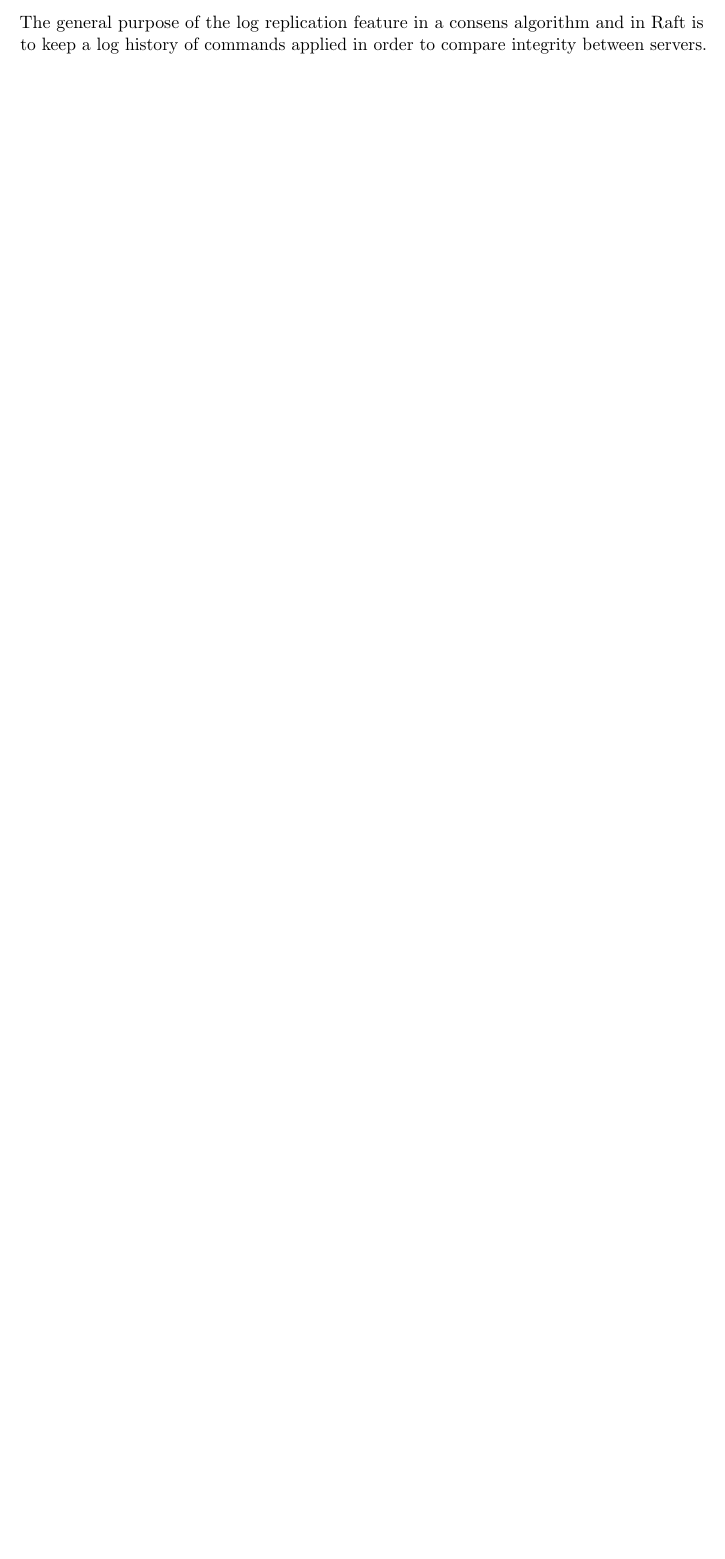
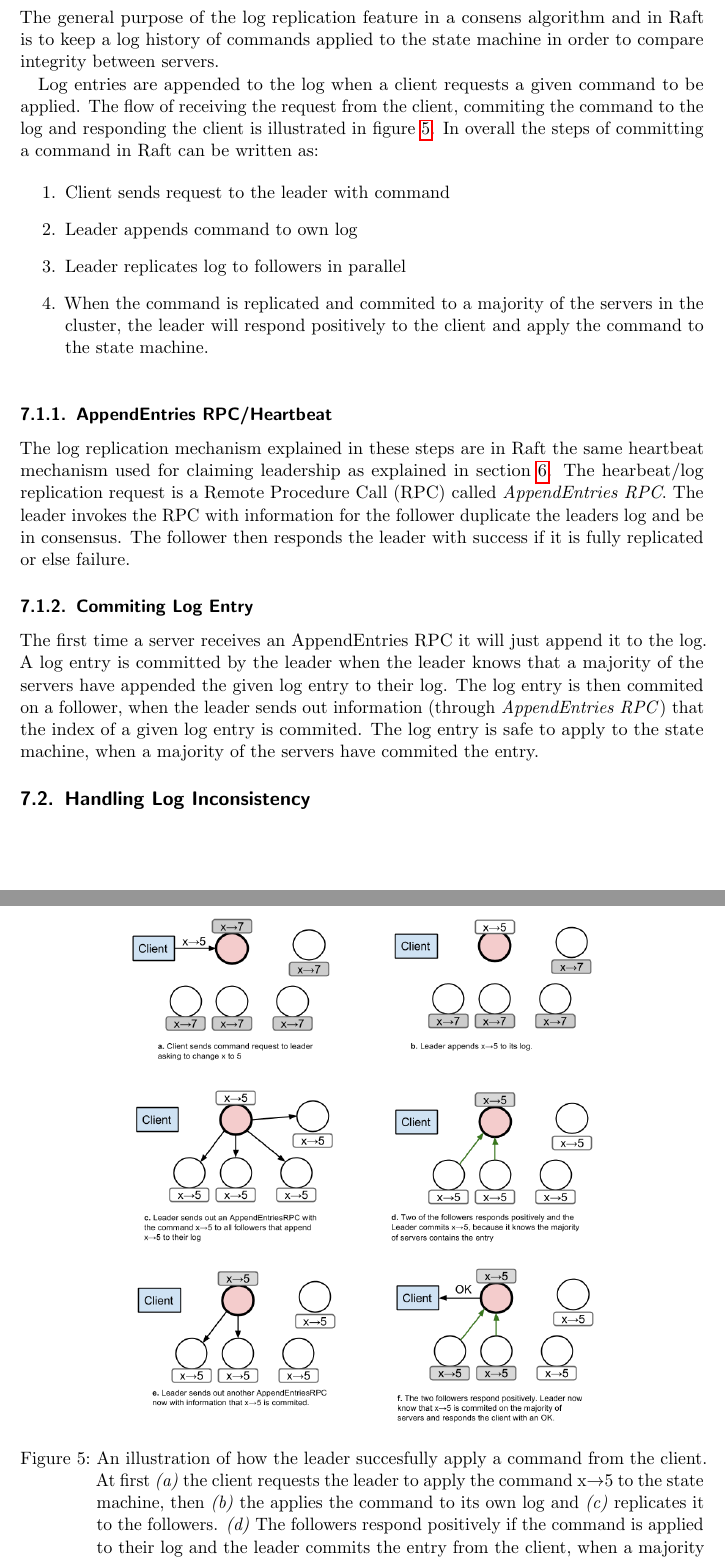
Before and after one commit to anderslime/ft-raft-report, a LaTeX document (report.tex, which reads 06-log_replication.tex): part of page 13 of 21 before the commit and two parts of pages 14 and 15 of 23 after it, the two joined at a grey line, cut so that both start at the same text, the shorter picture padded with empty space. Compiled offline with pdfLaTeX.

Commit message:
Updates from ShareLaTeX

```diff
--- a/06-log_replication.tex
+++ b/06-log_replication.tex
@@ -6,19 +6,43 @@
 \subsection{Log Replication in Raft} % (fold)
 \label{sub:log_replication_in_raft}
 
-The general purpose of the log replication feature in a consens algorithm and in Raft is to keep a log history of commands applied in order to compare integrity between servers.
+The general purpose of the log replication feature in a consens algorithm and in Raft is to keep a log history of commands applied to the state machine in order to compare integrity between servers.
 
-% - To be write client command to log and be able to apply the command to a state machine.
-%   - How a client request is done:
-%     1. Client sends request to the leader with command request
-%     2. Leader appends command to own log
-%     3. Leader replicates log to followers in parallel
-%     4. When the log entry is commited to a majority of the servers, the server will respond the client positively and apply the log entry to the state machine.
-%   - ^ Tegn figur
-%   - Describe AppendEntriesRPC
-%   - Committing index:
-%     - Something about the heartbeat with information.
-%     - When Leader have commited the log entry, the followers will be told as well so they are able to commit it and respond with information about the last commited index.
+Log entries are appended to the log when a client requests a given command to be applied. The flow of receiving the request from the client, commiting the command to the log and responding the client is illustrated in figure~\ref{fig:log_replication_example}. In overall the steps of committing a command in Raft can be written as:
+
+\begin{enumerate}
+  \item Client sends request to the leader with command
+  \item Leader appends command to own log
+  \item Leader replicates log to followers in parallel
+  \item When the command is replicated and commited to a majority of the servers in the cluster, the leader will respond positively to the client and apply the command to the state machine. \label{enum:client_request_final}
+
+\end{enumerate}
+
+\begin{figure}[ht!]
+  \centering
+  \includegraphics[width=0.7\textwidth]{figures/log-replication-example.png}
+  \caption{An illustration of how the leader succesfully apply a command from the client. At first \emph{(a)} the client requests the leader to apply the command x$\rightarrow$5 to the state machine, then \emph{(b)} the applies the command to its own log and \emph{(c)} replicates it to the followers. \emph{(d)} The followers respond positively if the command is applied to their log and the leader commits the entry from the client, when a majority of the servers have appended the log. \emph{(e)} The followers will receive information that the entry is commited and \emph{(f)} when the leader knows that a majority of the servers have applied the command, it will respond to the client positively and append it to the state machine}
+  \label{fig:log_replication_example}
+\end{figure}
+
+% Maybe do not include this headerline
+\subsubsection{AppendEntries RPC/Heartbeat} % (fold)
+\label{ssub:appendentries_rpc_heartbeat}
+
+The log replication mechanism explained in these steps are in Raft the same heartbeat mechanism used for claiming leadership as explained in section~\ref{sec:leader_election}. The hearbeat/log replication request is a Remote Procedure Call (RPC) called \emph{AppendEntries RPC}. The leader invokes the RPC with information for the follower duplicate the leaders log and be in consensus. The follower then responds the leader with success if it is fully replicated or else failure.
+
+% subsubsection appendentries_rpc_heartbeat (end)
+
+% Maybe do not include this headerline
+\subsubsection{Commiting Log Entry} % (fold)
+\label{ssub:commiting_log_entry}
+
+The first time a server receives an AppendEntries RPC it will just append it to the log. A log entry is committed by the leader when the leader knows that a majority of the servers have appended the given log entry to their log. The log entry is then commited on a follower, when the leader sends out information (through \emph{AppendEntries RPC}) that the index of a given log entry is commited. The log entry is safe to apply to the state machine, when a majority of the servers have commited the entry.
+
+% subsubsection commiting_log_entry (end)
+
+\subsection{Handling Log Inconsistency} % (fold)
+\label{sub:handling_log_inconsistency}
 %   - What Raft does to handle follower or server failures (log inconsistency):
 %     - Scenarios:
 %       - a follower is missing entries
```
Also changed, not shown: 01-introduction.tex (+13 -2 lines), 02-raft.tex (+2 -3 lines), 05-leader_election.tex (+1 -1 lines), figures/log-replication-example.png (added), figures/log-replication-example.svg (deleted), 06-log_replication.tex (10 more changed lines).
